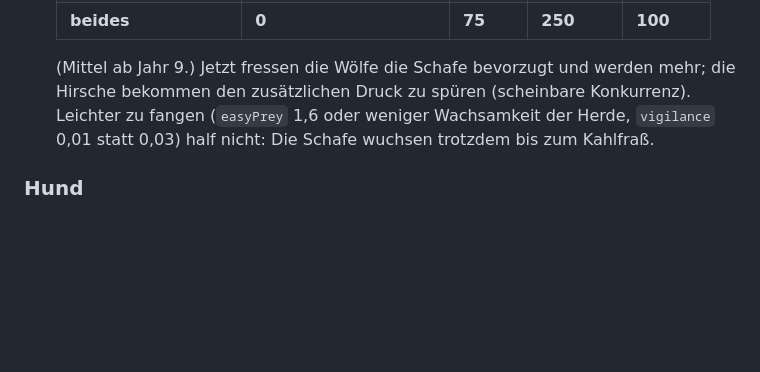
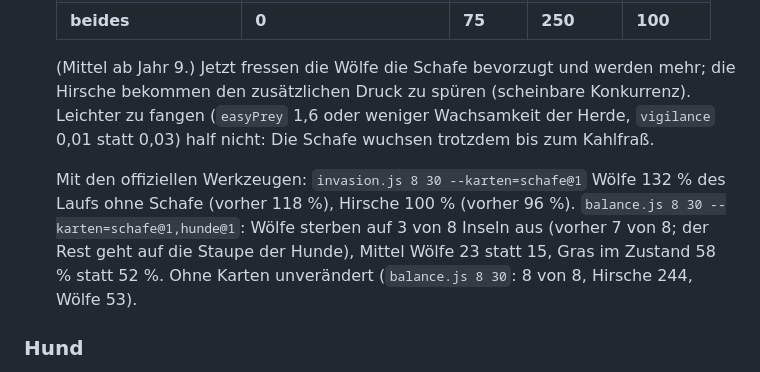
Before and after one commit to soenke123/Biotop-test, a Markdown page: data/arten.md, the part around the change. Rendered like a GitHub page; blank space fills up the shorter version.

Commit message:
arten.md: Messung Schafe nachgezogen (invasion, balance mit Karten)
Co-Authored-By: Claude Opus 5.5 <noreply@anthropic.com>
Claude-Session: https://claude.ai/code/session_019aM2P3yPfaP8LTqEv155vM

```diff
--- a/data/arten.md
+++ b/data/arten.md
@@ -327,6 +327,12 @@ beides keine Wirkung. Mit ihnen darf das Ökosystem kippen. Die Werte sind noch
   (`easyPrey` 1,6 oder weniger Wachsamkeit der Herde, `vigilance` 0,01 statt 0,03) half nicht: Die
   Schafe wuchsen trotzdem bis zum Kahlfraß.
 
+  Mit den offiziellen Werkzeugen: `invasion.js 8 30 --karten=schafe@1` Wölfe 132 % des Laufs ohne
+  Schafe (vorher 118 %), Hirsche 100 % (vorher 96 %). `balance.js 8 30 --karten=schafe@1,hunde@1`:
+  Wölfe sterben auf 3 von 8 Inseln aus (vorher 7 von 8; der Rest geht auf die Staupe der Hunde),
+  Mittel Wölfe 23 statt 15, Gras im Zustand 58 % statt 52 %. Ohne Karten unverändert (`balance.js 8 30`:
+  8 von 8, Hirsche 244, Wölfe 53).
+
 ### Hund
 
 - **Vorbild:** verwilderte Hunde, Dingo.
```
